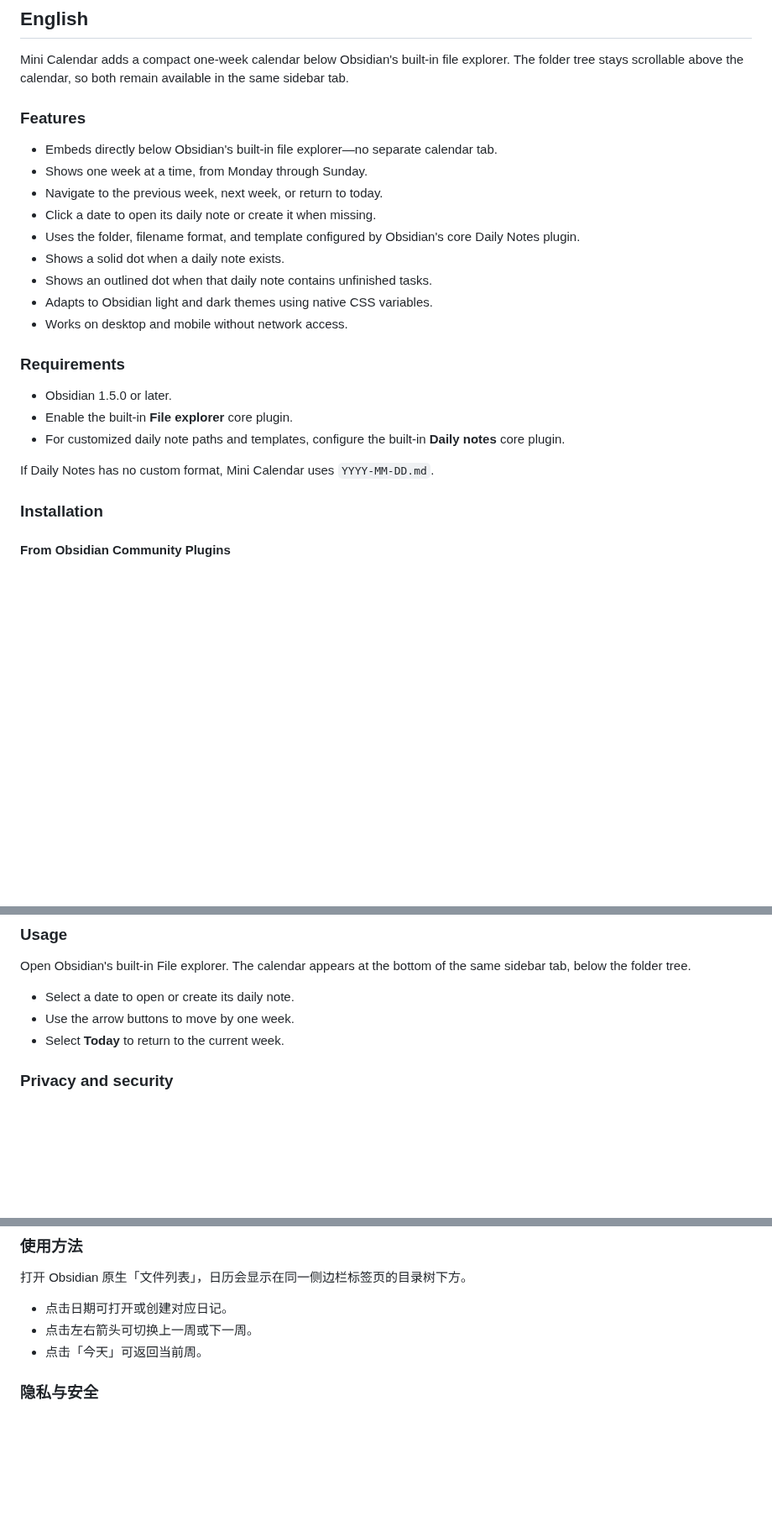
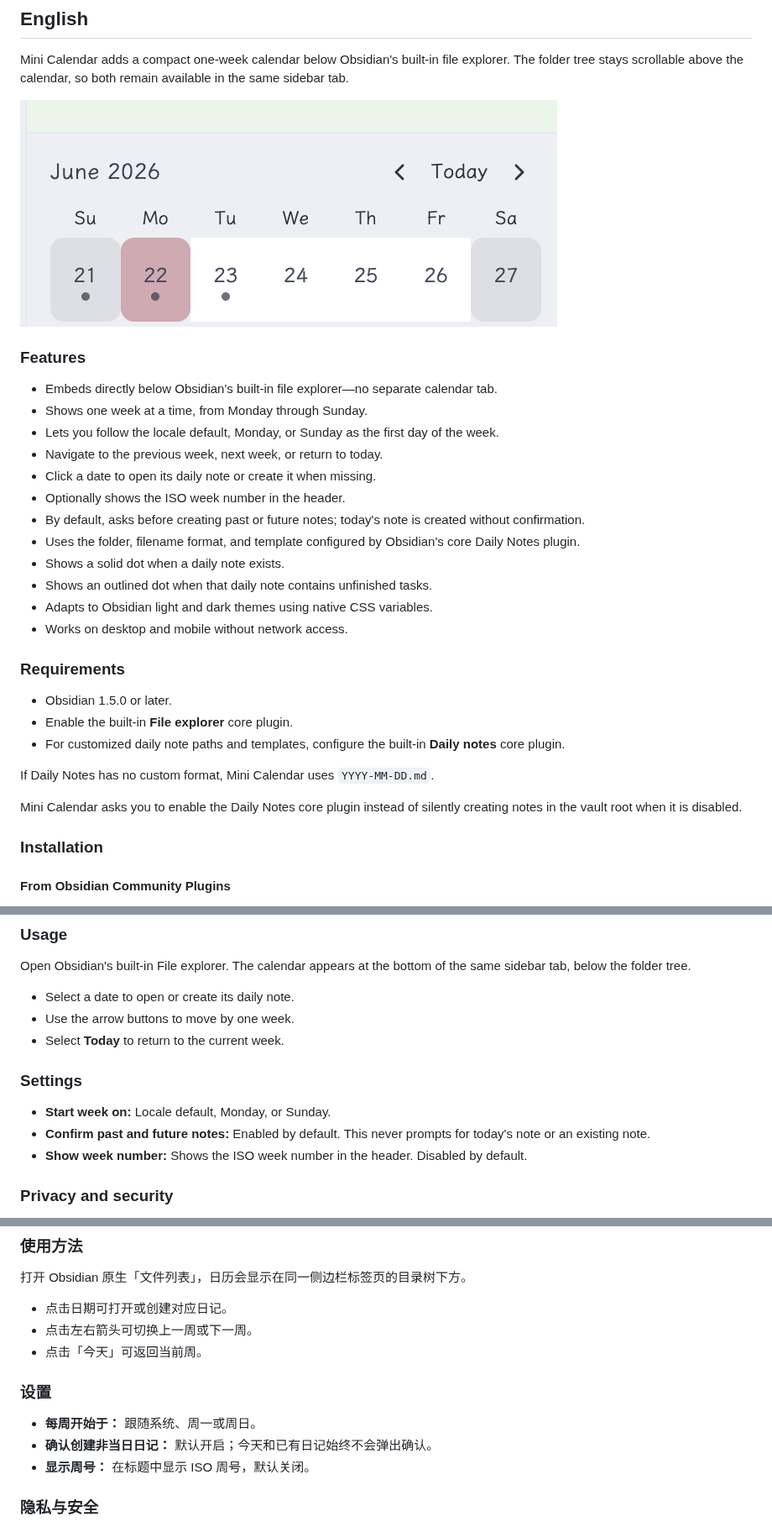
Before and after one commit to RanceLee233/Mini-Calendar, a Markdown page: README.md, 3 parts joined by grey strips. Shown at 84% size. Rendered like a GitHub page; pictures changed too: assets/mini-calendar-en.png (added); blank space fills up the shorter version.

Commit message:
Add calendar settings and localization

```diff
--- a/README.md
+++ b/README.md
@@ -6,12 +6,17 @@
 
 Mini Calendar adds a compact one-week calendar below Obsidian's built-in file explorer. The folder tree stays scrollable above the calendar, so both remain available in the same sidebar tab.
 
+![Mini Calendar in English](assets/mini-calendar-en.png)
+
 ### Features
 
 - Embeds directly below Obsidian's built-in file explorer—no separate calendar tab.
 - Shows one week at a time, from Monday through Sunday.
+- Lets you follow the locale default, Monday, or Sunday as the first day of the week.
 - Navigate to the previous week, next week, or return to today.
 - Click a date to open its daily note or create it when missing.
+- Optionally shows the ISO week number in the header.
+- By default, asks before creating past or future notes; today's note is created without confirmation.
 - Uses the folder, filename format, and template configured by Obsidian's core Daily Notes plugin.
 - Shows a solid dot when a daily note exists.
 - Shows an outlined dot when that daily note contains unfinished tasks.
@@ -25,6 +30,8 @@ Mini Calendar adds a compact one-week calendar below Obsidian's built-in file ex
 - For customized daily note paths and templates, configure the built-in **Daily notes** core plugin.
 
 If Daily Notes has no custom format, Mini Calendar uses `YYYY-MM-DD.md`.
+
+Mini Calendar asks you to enable the Daily Notes core plugin instead of silently creating notes in the vault root when it is disabled.
 
 ### Installation
 
@@ -50,6 +57,12 @@ Open Obsidian's built-in File explorer. The calendar appears at the bottom of th
 - Select a date to open or create its daily note.
 - Use the arrow buttons to move by one week.
 - Select **Today** to return to the current week.
+
+### Settings
+
+- **Start week on:** Locale default, Monday, or Sunday.
+- **Confirm past and future notes:** Enabled by default. This never prompts for today's note or an existing note.
+- **Show week number:** Shows the ISO week number in the header. Disabled by default.
 
 ### Privacy and security
 
@@ -128,6 +148,12 @@ Mini Calendar 在 Obsidian 原生文件列表底部嵌入一个紧凑的单周
 - 点击日期可打开或创建对应日记。
 - 点击左右箭头可切换上一周或下一周。
 - 点击「今天」可返回当前周。
+
+### 设置
+
+- **每周开始于：** 跟随系统、周一或周日。
+- **确认创建非当日日记：** 默认开启；今天和已有日记始终不会弹出确认。
+- **显示周号：** 在标题中显示 ISO 周号，默认关闭。
 
 ### 隐私与安全
 
```
Also changed, not shown: other parts of README.md (+7 -0 lines), AGENTS.md (added, +69 -0 lines), assets/mini-calendar-zh.png (added), 11 other files.
